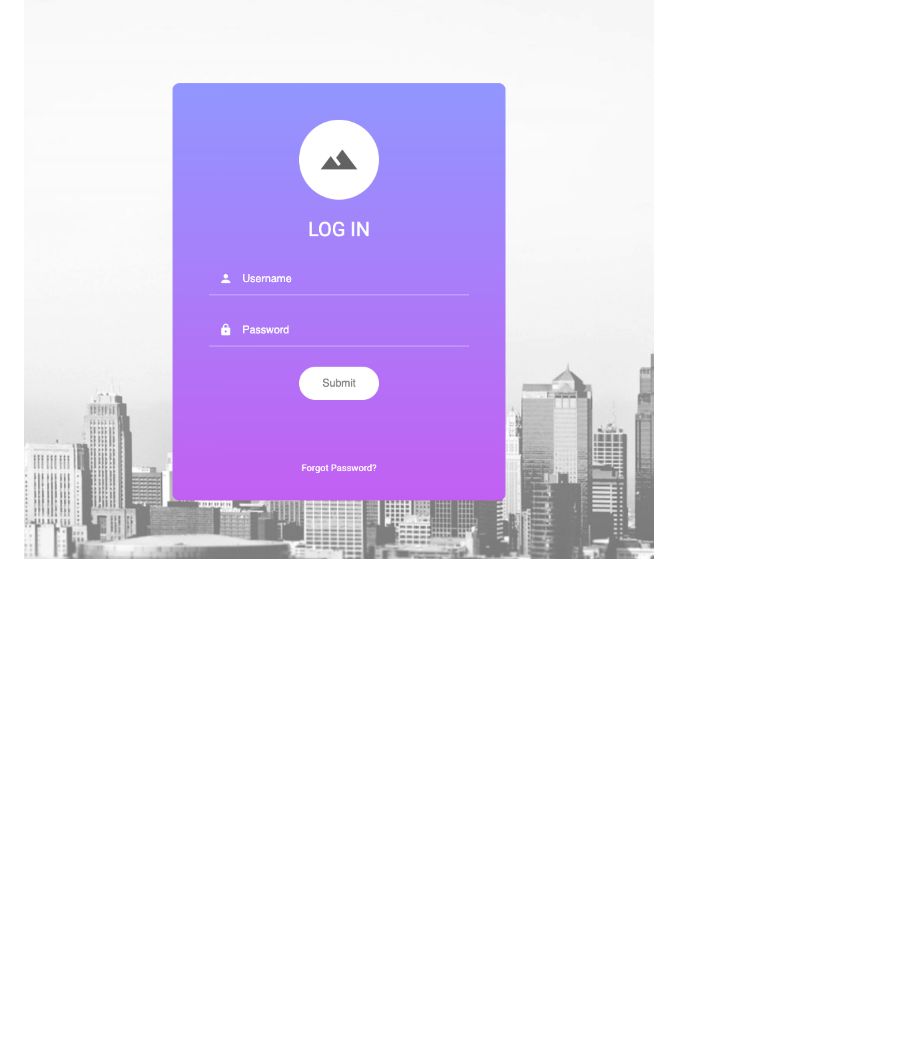
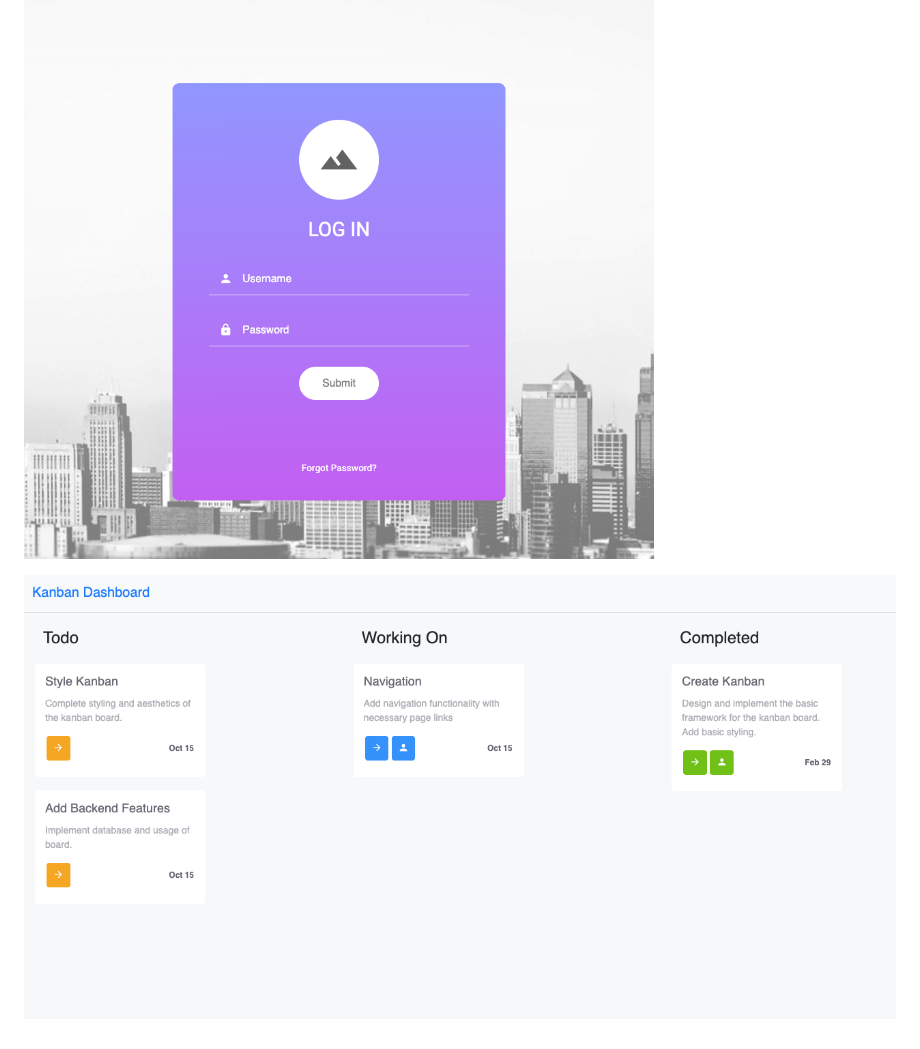
Before and after one commit to okontsograda/Bootstrap_Login, a Markdown page: README.md, the part around the change. Rendered like a GitHub page; pictures changed too: dashboard_screenshot.png (added); blank space fills up the shorter version.

Commit message:
added screenshot of dashboard

```diff
--- a/README.md
+++ b/README.md
@@ -10,3 +10,6 @@ Request permission before using template for commercial use.
 This is a custom bootstrap login landing page. Themed under a purple color. Can be used for any website applicatons that need a login form to be completed for users to log in.
 
 ![Image description](screenshot_login_form.png)
+
+
+![Image description](dashboard_screenshot.png)
```
